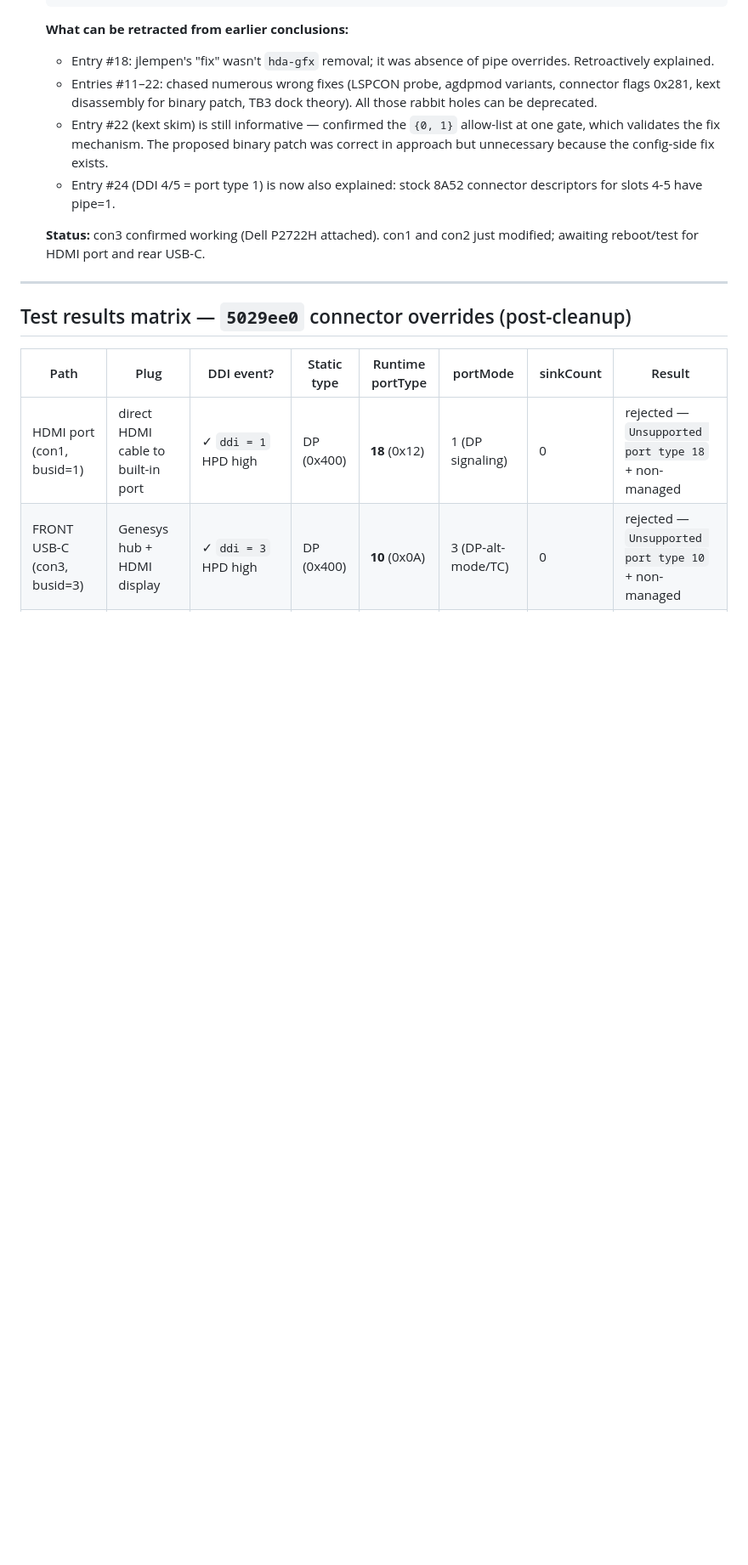
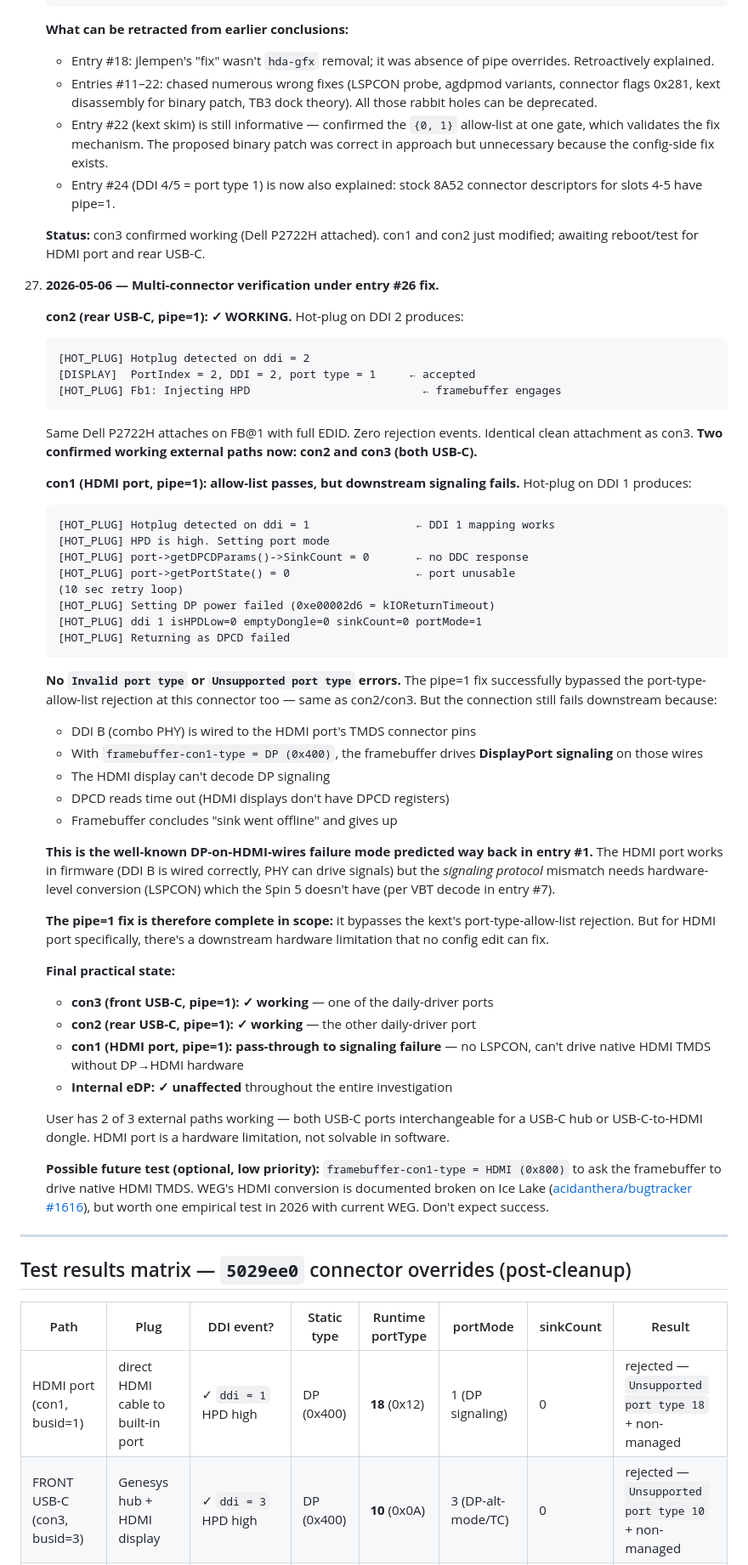
Before and after one commit to MegaStood/Hackintosh-Acer-Spin5-SP513-54n, a Markdown page: HDMI-USBC-debug-2026-05-05.md, the part around one of its changes. Shown at 85% size. Rendered like a GitHub page; blank space fills up the shorter version.

Commit message:
Update debug log: entry #27 - multi-connector verification under pipe=1 fix
Final verification of the entry #26 pipe=1 fix across all three external
connectors:

- con2 (rear USB-C, pipe=1): WORKING. DDI 2 hot-plug fires, port type 1
  reported, Dell P2722H attaches on FB@1 with full EDID. Zero rejection
  events. Identical clean attachment as con3.

- con3 (front USB-C, pipe=1): already verified working (entry #26).

- con1 (HDMI port, pipe=1): port-type-allow-list bypass WORKS - no
  Invalid/Unsupported port type errors. But downstream signaling fails:
  framebuffer drives DP signaling on DDI B (con1-type=DP), HDMI display
  can't decode DP, DPCD aux times out (kIOReturnTimeout), framebuffer
  concludes 'sink offline'. This is the DP-on-HDMI-wires failure mode
  predicted in entry #1 - hardware limitation (no LSPCON in Spin 5),
  not solvable in software.

Final state:
- con2 + con3: 2 working USB-C external paths (interchangeable)
- con1: hardware limitation, requires LSPCON (not present)
- Internal eDP: unaffected throughout

User has 2 of 3 external paths working - USB-C is the daily-driver path.

Possible future test (optional): framebuffer-con1-type = HDMI(0x800) to
attempt native HDMI TMDS signaling. WEG HDMI conversion documented broken
on ICL (acidanthera/bugtracker #1616) but worth one test.

TL;DR section also updated to reflect final 2/3 working state.

Co-Authored-By: Claude Opus 4.7 (1M context) <noreply@anthropic.com>

````diff
--- a/HDMI-USBC-debug-2026-05-05.md
+++ b/HDMI-USBC-debug-2026-05-05.md
@@ -716,6 +723,50 @@ sudo log config --mode "level:debug" --process kernel  # enable debug logs
 
     **Status:** con3 confirmed working (Dell P2722H attached). con1 and con2 just modified; awaiting reboot/test for HDMI port and rear USB-C.
 
+27. **2026-05-06 — Multi-connector verification under entry #26 fix.**
+
+    **con2 (rear USB-C, pipe=1): ✓ WORKING.** Hot-plug on DDI 2 produces:
+    ```
+    [HOT_PLUG] Hotplug detected on ddi = 2
+    [DISPLAY]  PortIndex = 2, DDI = 2, port type = 1     ← accepted
+    [HOT_PLUG] Fb1: Injecting HPD                          ← framebuffer engages
+    ```
+    Same Dell P2722H attaches on FB@1 with full EDID. Zero rejection events. Identical clean attachment as con3. **Two confirmed working external paths now: con2 and con3 (both USB-C).**
+
+    **con1 (HDMI port, pipe=1): allow-list passes, but downstream signaling fails.** Hot-plug on DDI 1 produces:
+    ```
+    [HOT_PLUG] Hotplug detected on ddi = 1                ← DDI 1 mapping works
+    [HOT_PLUG] HPD is high. Setting port mode
+    [HOT_PLUG] port->getDPCDParams()->SinkCount = 0       ← no DDC response
+    [HOT_PLUG] port->getPortState() = 0                   ← port unusable
+    (10 sec retry loop)
+    [HOT_PLUG] Setting DP power failed (0xe00002d6 = kIOReturnTimeout)
+    [HOT_PLUG] ddi 1 isHPDLow=0 emptyDongle=0 sinkCount=0 portMode=1
+    [HOT_PLUG] Returning as DPCD failed
+    ```
+
+    **No `Invalid port type` or `Unsupported port type` errors.** The pipe=1 fix successfully bypassed the port-type-allow-list rejection at this connector too — same as con2/con3. But the connection still fails downstream because:
+
+    - DDI B (combo PHY) is wired to the HDMI port's TMDS connector pins
+    - With `framebuffer-con1-type = DP (0x400)`, the framebuffer drives **DisplayPort signaling** on those wires
+    - The HDMI display can't decode DP signaling
+    - DPCD reads time out (HDMI displays don't have DPCD registers)
+    - Framebuffer concludes "sink went offline" and gives up
+
+    **This is the well-known DP-on-HDMI-wires failure mode predicted way back in entry #1.** The HDMI port works in firmware (DDI B is wired correctly, PHY can drive signals) but the *signaling protocol* mismatch needs hardware-level conversion (LSPCON) which the Spin 5 doesn't have (per VBT decode in entry #7).
+
+    **The pipe=1 fix is therefore complete in scope:** it bypasses the kext's port-type-allow-list rejection. But for HDMI port specifically, there's a downstream hardware limitation that no config edit can fix.
+
+    **Final practical state:**
+    - **con3 (front USB-C, pipe=1): ✓ working** — one of the daily-driver ports
+    - **con2 (rear USB-C, pipe=1): ✓ working** — the other daily-driver port
+    - **con1 (HDMI port, pipe=1): pass-through to signaling failure** — no LSPCON, can't drive native HDMI TMDS without DP→HDMI hardware
+    - **Internal eDP: ✓ unaffected** throughout the entire investigation
+
+    User has 2 of 3 external paths working — both USB-C ports interchangeable for a USB-C hub or USB-C-to-HDMI dongle. HDMI port is a hardware limitation, not solvable in software.
+
+    **Possible future test (optional, low priority):** `framebuffer-con1-type = HDMI (0x800)` to ask the framebuffer to drive native HDMI TMDS. WEG's HDMI conversion is documented broken on Ice Lake ([acidanthera/bugtracker #1616](https://github.com/acidanthera/bugtracker/issues/1616)), but worth one empirical test in 2026 with current WEG. Don't expect success.
+
 ---
 
 ## Test results matrix — `5029ee0` connector overrides (post-cleanup)
````
Also changed, not shown: other parts of HDMI-USBC-debug-2026-05-05.md (+8 -1 lines).
